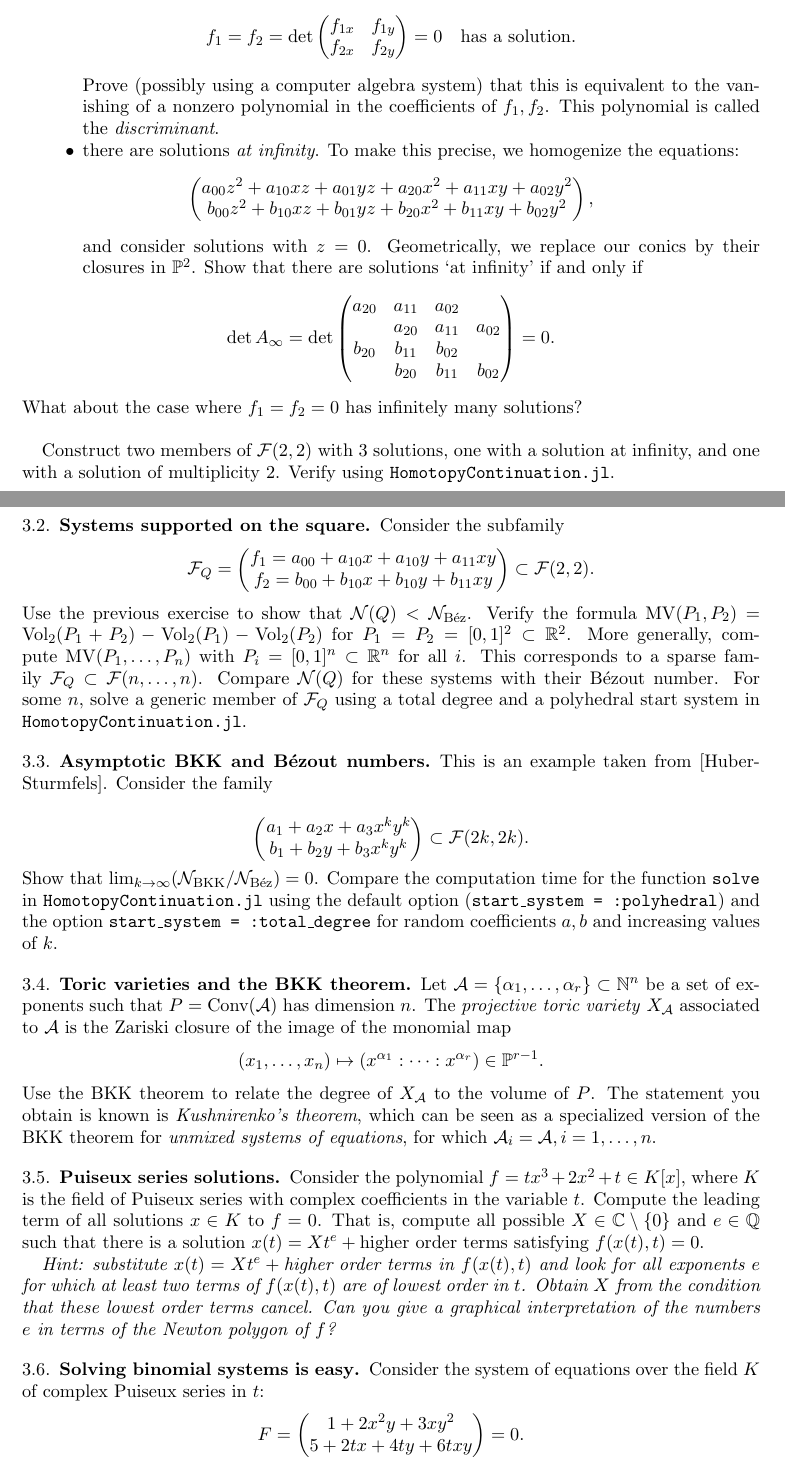
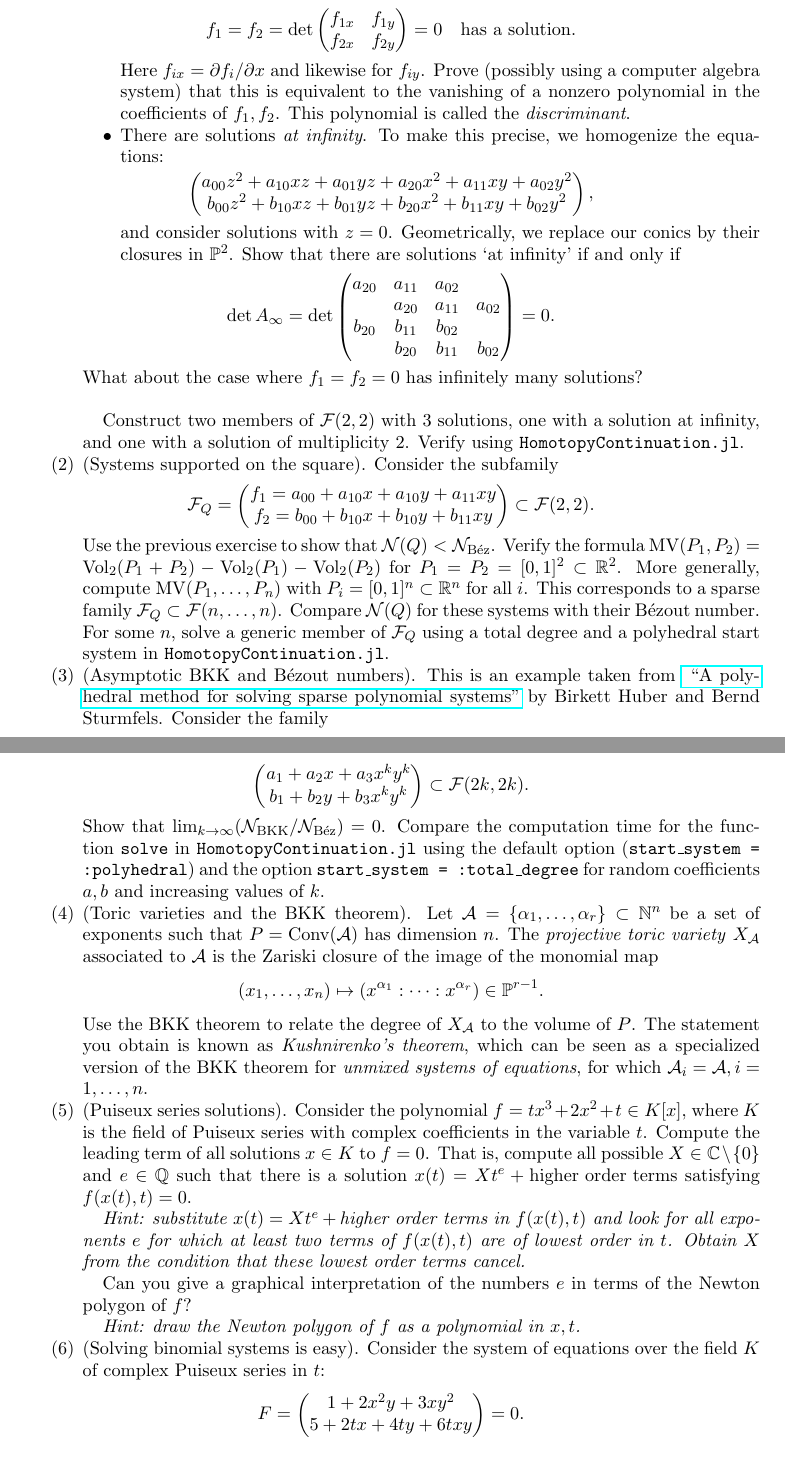
Before and after one commit to PBrdng/Workshop-on-Software-and-Applications-of-Numerical-Nonlinear-Algebra, a LaTeX problem sheet (exercises/Problems.tex): two parts of pages 3 and 4 of 5, joined at a grey line, cut so that both start at the same text. Compiled offline with pdfLaTeX.

Commit message:
edits exercises

```diff
--- a/exercises/Problems.tex
+++ b/exercises/Problems.tex
@@ -151,8 +151,8 @@ There are strictly less than $\mathcal{N}_{\text{Béz}}$  solutions in the follo
 \begin{itemize}
 \item Two or more solutions \emph{coincide}. This happens if there are solutions to the overdetermined system
 $$ f_1 = f_2 = \det \begin{pmatrix} f_{1x} & f_{1y} \\ f_{2x} & f_{2y} \end{pmatrix} = 0 \quad \text{has a solution}.$$
-Prove (possibly using a computer algebra system) that this is equivalent to the vanishing of a nonzero polynomial in the coefficients of $f_1, f_2$. This polynomial is called the \emph{discriminant}.
-\item there are solutions \emph{at infinity}. To make this precise, we homogenize the equations:
+Here $f_{ix} = \partial f_i / \partial x$ and likewise for $f_{iy}$. Prove (possibly using a computer algebra system) that this is equivalent to the vanishing of a nonzero polynomial in the coefficients of $f_1, f_2$. This polynomial is called the \emph{discriminant}.
+\item There are solutions \emph{at infinity}. To make this precise, we homogenize the equations:
 $$\begin{pmatrix}
 a_{00} z^2+ a_{10} x z+ a_{01} yz + a_{20}x^2 + a_{11}xy + a_{02} y^2 \\
 b_{00} z^2 + b_{10} x z + b_{01} yz + b_{20}x^2 + b_{11}xy + b_{02} y^2 \\
@@ -173,8 +172,8 @@ f_2 = b_{00} + b_{10}x + b_{10}y + b_{11}xy \\
 \end{pmatrix} \subset \mathcal{F}(2,2).$$
 Use the previous exercise to show that $\mathcal{N}(Q) < \mathcal{N}_{\textup{B\'ez}}$. Verify the formula $\text{MV}(P_1,P_2) = \text{Vol}_2(P_1 + P_2) - \text{Vol}_2(P_1) - \text{Vol}_2(P_2)$ for $P_1 = P_2 = [0,1]^2 \subset \mathbb{R}^2$. More generally, compute $\text{MV}(P_1, \ldots, P_n)$ with $P_i = [0,1]^n \subset \mathbb{R}^n$ for all $i$. This corresponds to a sparse family $\mathcal{F}_Q \subset \mathcal{F}(n,\ldots, n)$. Compare $\mathcal{N}(Q)$ for these systems with their B\'ezout number. For some $n$, solve a generic member of $\mathcal{F}_Q$ using a total degree and a polyhedral start system in \texttt{HomotopyContinuation.jl}.
 
-\subsection{Asymptotic BKK and B\'ezout numbers}
-This is an example taken from [Huber-Sturmfels]. Consider the family
+\item (Asymptotic BKK and B\'ezout numbers).
+This is an example taken from \href{https://www.jstor.org/stable/2153370?seq=1#metadata_info_tab_contents}{ ``A polyhedral method for solving sparse polynomial systems"} by Birkett Huber and Bernd Sturmfels. Consider the family
 
 $$\begin{pmatrix}
 a_1 +  a_2 x + a_3 x^ky^k \\
@@ -182,20 +181,22 @@ b_1 + b_2 y + b_3 x^ky^k
 \end{pmatrix} \subset \mathcal{F}(2k,2k).$$
 Show that $\lim_{k \rightarrow \infty} ( \mathcal{N}_{\text{BKK}} / \mathcal{N}_{\text{Béz}} ) = 0$. Compare the computation time for the function \texttt{solve} in \texttt{HomotopyContinuation.jl} using the default option (\texttt{start\_system = :polyhedral}) and the option \texttt{start\_system = :total\_degree} for random coefficients $a, b$ and increasing values of $k$.
 
-\subsection{Toric varieties and the BKK theorem}
-
+ \item (Toric varieties and the BKK theorem).
 Let $\mathcal{A} = \{ \alpha_1, \ldots, \alpha_r \} \subset \mathbb{N}^n$ be a set of exponents such that $P = \text{Conv}(\mathcal{A})$ has dimension $n$. The \emph{projective toric variety} $X_\mathcal{A}$ associated to $\mathcal{A}$ is the Zariski closure of the image of the monomial map
 $$ (x_1, \ldots, x_n) \mapsto (x^{\alpha_1} : \cdots : x^{\alpha_r}) \in \mathbb{P}^{r-1}.$$
-Use the BKK theorem to relate the degree of $X_\mathcal{A}$ to the volume of $P$. The statement you obtain is known is \emph{Kushnirenko's theorem}, which can be seen as a specialized version of the BKK theorem for \emph{unmixed systems of equations}, for which $\mathcal{A}_i = \mathcal{A}, i = 1, \ldots, n$.
+Use the BKK theorem to relate the degree of $X_\mathcal{A}$ to the volume of $P$. The statement you obtain is known as \emph{Kushnirenko's theorem}, which can be seen as a specialized version of the BKK theorem for \emph{unmixed systems of equations}, for which $\mathcal{A}_i = \mathcal{A}, i = 1, \ldots, n$.
 
-\subsection{Puiseux series solutions}
-
+\item (Puiseux series solutions).
 Consider the polynomial $f = tx^3 + 2x^2 + t \in K[x]$, where $K$ is the field of Puiseux series with complex coefficients in the variable $t$. Compute the leading term of all solutions $x \in K$ to $f = 0$. That is, compute all possible $X \in \mathbb{C} \setminus \{0\}$ and $e \in \mathbb{Q}$ such that there is a solution $x(t) = X t^e + \text{higher order terms}$ satisfying $f(x(t),t) = 0$.
 
-\textit{Hint: substitute $x(t) = X t^e + \text{higher order terms}$ in $f(x(t),t)$ and look for all exponents $e$ for which at least two terms of $f(x(t),t)$ are of lowest order in $t$. Obtain $X$ from the condition that these lowest order terms cancel. Can you give a graphical interpretation of the numbers $e$ in terms of the Newton polygon of $f$? }
+\textit{Hint: substitute $x(t) = X t^e + \text{higher order terms}$ in $f(x(t),t)$ and look for all exponents $e$ for which at least two terms of $f(x(t),t)$ are of lowest order in $t$. Obtain $X$ from the condition that these lowest order terms cancel. }
 
-\subsection{Solving binomial systems is easy}
+Can you give a graphical interpretation of the numbers $e$ in terms of the Newton polygon of $f$?
 
+\textit{Hint: draw the Newton polygon of $f$ as a polynomial in $x,t$. }
+
+
+\item (Solving binomial systems is easy).
 Consider the system of equations over the field $K$ of complex Puiseux series in $t$:
 $$
 F = \begin{pmatrix} 1 + 2 x^2 y + 3 xy^2  \\
```
Also changed, not shown: exercises/Problems.pdf, exercises/Problems.tex (19 more changed lines), 1 other file.
